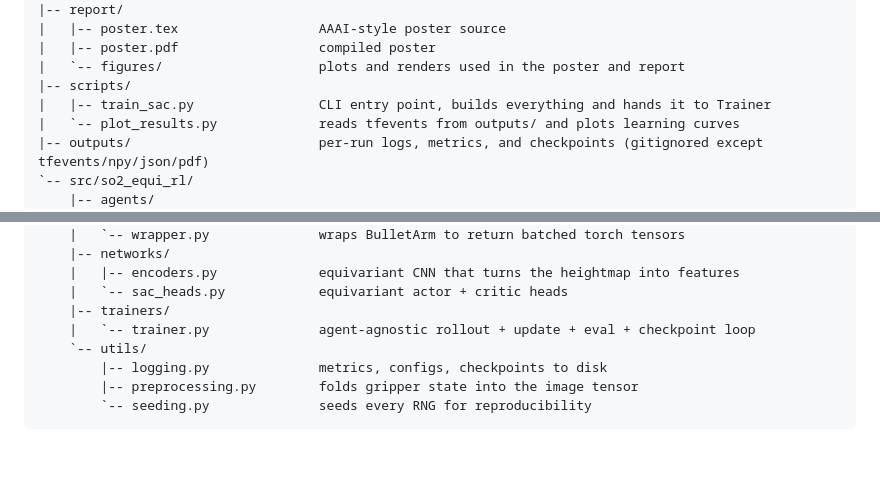
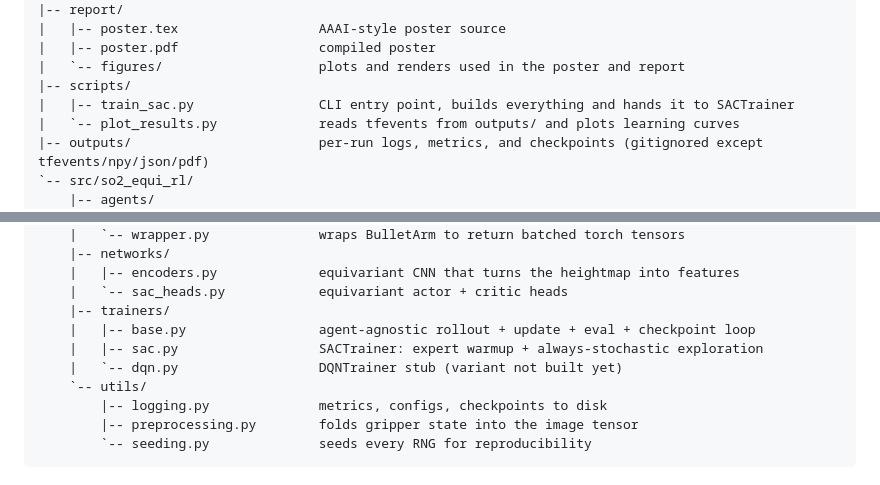
Before and after one commit to wade-g-williams/so2_equi_rl, a Markdown page: README.md, 2 parts joined by grey strips. Rendered like a GitHub page; blank space fills up the shorter version.

Commit message:
update readme to reflect trainers refactor

```diff
--- a/README.md
+++ b/README.md
@@ -60,7 +60,7 @@ so2_equi_rl/
 |   |-- poster.pdf                  compiled poster
 |   `-- figures/                    plots and renders used in the poster and report
 |-- scripts/
-|   |-- train_sac.py                CLI entry point, builds everything and hands it to Trainer
+|   |-- train_sac.py                CLI entry point, builds everything and hands it to SACTrainer
 |   `-- plot_results.py             reads tfevents from outputs/ and plots learning curves
 |-- outputs/                        per-run logs, metrics, and checkpoints (gitignored except tfevents/npy/json/pdf)
 `-- src/so2_equi_rl/
@@ -78,7 +78,9 @@ so2_equi_rl/
     |   |-- encoders.py             equivariant CNN that turns the heightmap into features
     |   `-- sac_heads.py            equivariant actor + critic heads
     |-- trainers/
-    |   `-- trainer.py              agent-agnostic rollout + update + eval + checkpoint loop
+    |   |-- base.py                 agent-agnostic rollout + update + eval + checkpoint loop
+    |   |-- sac.py                  SACTrainer: expert warmup + always-stochastic exploration
+    |   `-- dqn.py                  DQNTrainer stub (variant not built yet)
     `-- utils/
         |-- logging.py              metrics, configs, checkpoints to disk
         |-- preprocessing.py        folds gripper state into the image tensor
```
